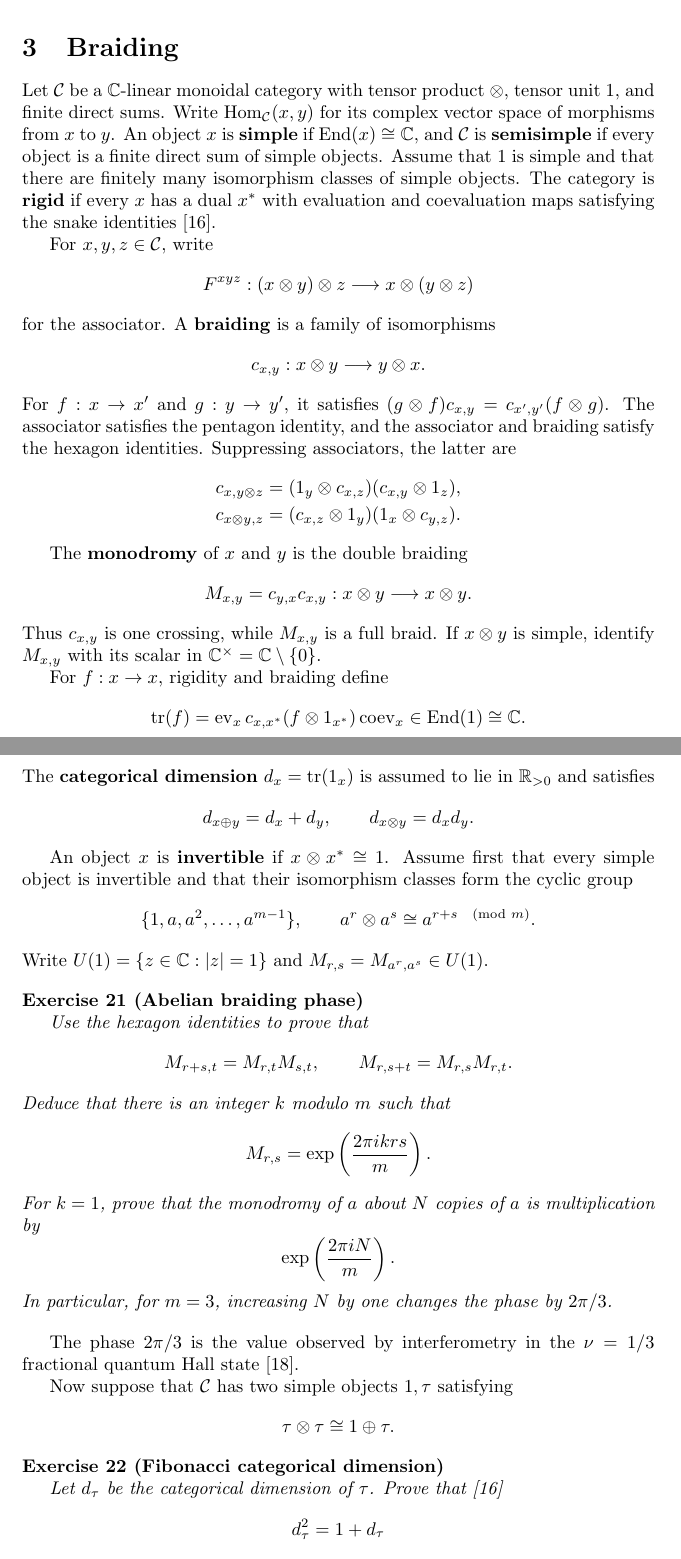
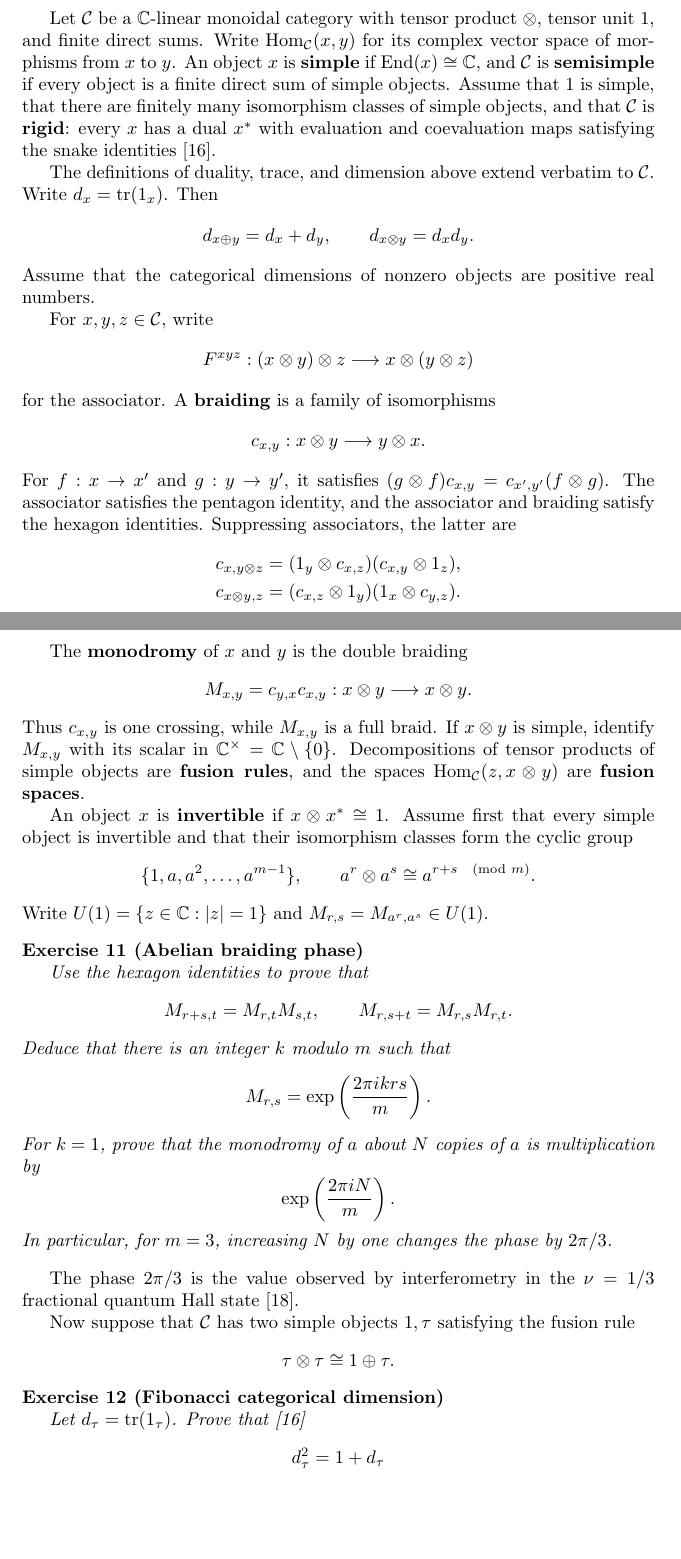
Before and after one commit to PaulGustafson/paulgustafson.github.io, a LaTeX document (Coordinate_free_Linear_Algebra.tex): two parts of pages 10 and 11 of 13 before the commit and two parts of pages 5 and 6 of 13 after it, joined at a grey line, cut at the place of the change, the shorter picture padded with empty space. Compiled offline with pdfLaTeX.

Commit message:
Reorganize document into algebra and geometry

```diff
--- a/Coordinate_free_Linear_Algebra.tex
+++ b/Coordinate_free_Linear_Algebra.tex
@@ -182,5 +184,73 @@ For $f\in\End(V)$, the \textbf{characteristic polynomial} is the polynomial $\la
     \end{itemize}
 \end{exercise}
 
-\section{Calculus}
-A \textbf{smooth manifold} is a topological space that is locally diffeomorphic to Euclidean space $\mathbb{R}^n$. A \textbf{smooth vector bundle} $p : E \to M$ consists of a smooth surjection $p$ between smooth manifolds $E$ (the total space) and $M$ (the base space) such that all fibers are isomorphic to a single vector space $V$, and smooth local trivializations exist (locally, the fiber bundle looks like a product space). A prototypical example is the \textbf{tangent bundle} $TM$ which consists of all tangent spaces of points of a given manifold. A \textbf{vector field} $X \in \Gamma(TM)$ is a smooth section of the tangent bundle (i.e. a smooth map $s: M \to TM$ such that $p \circ s = 1_M$) \cite{spivak}.
+Let $\mathcal C$ be a $\mathbb C$-linear monoidal category with tensor product $\otimes$, tensor unit $1$, and finite direct sums. Write $\operatorname{Hom}_{\mathcal C}(x,y)$ for its complex vector space of morphisms from $x$ to $y$. An object $x$ is \textbf{simple} if $\End(x)\cong\mathbb C$, and $\mathcal C$ is \textbf{semisimple} if every object is a finite direct sum of simple objects. Assume that $1$ is simple, that there are finitely many isomorphism classes of simple objects, and that $\mathcal C$ is \textbf{rigid}: every $x$ has a dual $x^*$ with evaluation and coevaluation maps satisfying the snake identities \cite{etingof-tensor}.
+
+The definitions of duality, trace, and dimension above extend verbatim to $\mathcal C$. Write $d_x=\trace(1_x)$. Then
+\[
+d_{x\oplus y}=d_x+d_y,
+\qquad
+d_{x\otimes y}=d_xd_y.
+\]
+Assume that the categorical dimensions of nonzero objects are positive real numbers.
+
+For $x,y,z\in\mathcal C$, write
+\[
+F^{xyz}:(x\otimes y)\otimes z\longrightarrow x\otimes(y\otimes z)
+\]
+for the associator. A \textbf{braiding} is a family of isomorphisms
+\[
+c_{x,y}:x\otimes y\longrightarrow y\otimes x.
+\]
+For $f:x\to x'$ and $g:y\to y'$, it satisfies $(g\otimes f)c_{x,y}=c_{x',y'}(f\otimes g)$.
+The associator satisfies the pentagon identity, and the associator and braiding satisfy the hexagon identities. Suppressing associators, the latter are
+\[
+\begin{aligned}
+c_{x,y\otimes z}&=(1_y\otimes c_{x,z})(c_{x,y}\otimes1_z),\\
+c_{x\otimes y,z}&=(c_{x,z}\otimes1_y)(1_x\otimes c_{y,z}).
+\end{aligned}
+\]
+
+The \textbf{monodromy} of $x$ and $y$ is the double braiding
+\[
+M_{x,y}=c_{y,x}c_{x,y}:x\otimes y\longrightarrow x\otimes y.
+\]
+Thus $c_{x,y}$ is one crossing, while $M_{x,y}$ is a full braid. If $x\otimes y$ is simple, identify $M_{x,y}$ with its scalar in $\mathbb C^\times=\mathbb C\setminus\{0\}$. Decompositions of tensor products of simple objects are \textbf{fusion rules}, and the spaces $\operatorname{Hom}_{\mathcal C}(z,x\otimes y)$ are \textbf{fusion spaces}.
+
+An object $x$ is \textbf{invertible} if $x\otimes x^*\cong1$. Assume first that every simple object is invertible and that their isomorphism classes form the cyclic group
+\[
+\{1,a,a^2,\ldots,a^{m-1}\},
+\qquad
+a^r\otimes a^s\cong a^{r+s\pmod m}.
+\]
+Write $U(1)=\{z\in\mathbb C:|z|=1\}$ and $M_{r,s}=M_{a^r,a^s}\in U(1)$.
+
+\begin{exercise}[Abelian braiding phase]\leavevmode\par
+\textit{Use the hexagon identities to prove that}
+\[
+M_{r+s,t}=M_{r,t}M_{s,t},
+\qquad
+M_{r,s+t}=M_{r,s}M_{r,t}.
+\]
+\textit{Deduce that there is an integer $k$ modulo $m$ such that}
+\[
+M_{r,s}=\exp\left(\frac{2\pi i krs}{m}\right).
+\]
+\textit{For $k=1$, prove that the monodromy of $a$ about $N$ copies of $a$ is multiplication by}
+\[
+\exp\left(\frac{2\pi iN}{m}\right).
+\]
+\textit{In particular, for $m=3$, increasing $N$ by one changes the phase by $2\pi/3$.}
+\end{exercise}
+
+The phase $2\pi/3$ is the value observed by interferometry in the $\nu=1/3$ fractional quantum Hall state \cite{nakamura-anyons}.
+
+Now suppose that $\mathcal C$ has two simple objects $1,\tau$ satisfying the fusion rule
+\[
+\tau\otimes\tau\cong1\oplus\tau.
+\]
+
+\begin{exercise}[Fibonacci categorical dimension]\leavevmode\par
+\textit{Let $d_\tau=\trace(1_\tau)$. Prove that} \cite{etingof-tensor}
+\[
+d_\tau^2=1+d_\tau
@@ -417,79 +537,3 @@ G+\Lambda g=\kappa T
 \]
 \textit{for constants $\Lambda,\kappa$ with $\kappa\ne0$, then $\operatorname{div}T=0$.}
 \end{exercise}
-
-\section{Braiding}
-
-Let $\mathcal C$ be a $\mathbb C$-linear monoidal category with tensor product $\otimes$, tensor unit $1$, and finite direct sums. Write $\operatorname{Hom}_{\mathcal C}(x,y)$ for its complex vector space of morphisms from $x$ to $y$. An object $x$ is \textbf{simple} if $\End(x)\cong\mathbb C$, and $\mathcal C$ is \textbf{semisimple} if every object is a finite direct sum of simple objects. Assume that $1$ is simple and that there are finitely many isomorphism classes of simple objects. The category is \textbf{rigid} if every $x$ has a dual $x^*$ with evaluation and coevaluation maps satisfying the snake identities \cite{etingof-tensor}.
-
-For $x,y,z\in\mathcal C$, write
-\[
-F^{xyz}:(x\otimes y)\otimes z\longrightarrow x\otimes(y\otimes z)
-\]
-for the associator. A \textbf{braiding} is a family of isomorphisms
-\[
-c_{x,y}:x\otimes y\longrightarrow y\otimes x.
-\]
-For $f:x\to x'$ and $g:y\to y'$, it satisfies $(g\otimes f)c_{x,y}=c_{x',y'}(f\otimes g)$.
-The associator satisfies the pentagon identity, and the associator and braiding satisfy the hexagon identities. Suppressing associators, the latter are
-\[
-\begin{aligned}
-c_{x,y\otimes z}&=(1_y\otimes c_{x,z})(c_{x,y}\otimes1_z),\\
-c_{x\otimes y,z}&=(c_{x,z}\otimes1_y)(1_x\otimes c_{y,z}).
-\end{aligned}
-\]
-
-The \textbf{monodromy} of $x$ and $y$ is the double braiding
-\[
-M_{x,y}=c_{y,x}c_{x,y}:x\otimes y\longrightarrow x\otimes y.
-\]
-Thus $c_{x,y}$ is one crossing, while $M_{x,y}$ is a full braid. If $x\otimes y$ is simple, identify $M_{x,y}$ with its scalar in $\mathbb C^\times=\mathbb C\setminus\{0\}$.
-
-For $f:x\to x$, rigidity and braiding define
-\[
-\trace(f)=\ev_xc_{x,x^*}(f\otimes1_{x^*})\coev_x\in\End(1)\cong\mathbb C.
-\]
-The \textbf{categorical dimension} $d_x=\trace(1_x)$ is assumed to lie in $\mathbb R_{>0}$ and satisfies
-\[
-d_{x\oplus y}=d_x+d_y,
-\qquad
-d_{x\otimes y}=d_xd_y.
-\]
-
-An object $x$ is \textbf{invertible} if $x\otimes x^*\cong1$. Assume first that every simple object is invertible and that their isomorphism classes form the cyclic group
-\[
-\{1,a,a^2,\ldots,a^{m-1}\},
-\qquad
-a^r\otimes a^s\cong a^{r+s\pmod m}.
-\]
-Write $U(1)=\{z\in\mathbb C:|z|=1\}$ and $M_{r,s}=M_{a^r,a^s}\in U(1)$.
-
-\begin{exercise}[Abelian braiding phase]\leavevmode\par
-\textit{Use the hexagon identities to prove that}
-\[
-M_{r+s,t}=M_{r,t}M_{s,t},
-\qquad
-M_{r,s+t}=M_{r,s}M_{r,t}.
-\]
-\textit{Deduce that there is an integer $k$ modulo $m$ such that}
-\[
-M_{r,s}=\exp\left(\frac{2\pi i krs}{m}\right).
-\]
-\textit{For $k=1$, prove that the monodromy of $a$ about $N$ copies of $a$ is multiplication by}
-\[
-\exp\left(\frac{2\pi iN}{m}\right).
-\]
-\textit{In particular, for $m=3$, increasing $N$ by one changes the phase by $2\pi/3$.}
-\end{exercise}
-
-The phase $2\pi/3$ is the value observed by interferometry in the $\nu=1/3$ fractional quantum Hall state \cite{nakamura-anyons}.
-
-Now suppose that $\mathcal C$ has two simple objects $1,\tau$ satisfying
-\[
-\tau\otimes\tau\cong1\oplus\tau.
-\]
-
-\begin{exercise}[Fibonacci categorical dimension]\leavevmode\par
-\textit{Let $d_\tau$ be the categorical dimension of $\tau$. Prove that} \cite{etingof-tensor}
-\[
-d_\tau^2=1+d_\tau
```
Also changed, not shown: Coordinate_free_Linear_Algebra.pdf, Coordinate_free_Linear_Algebra.tex (111 more changed lines).
